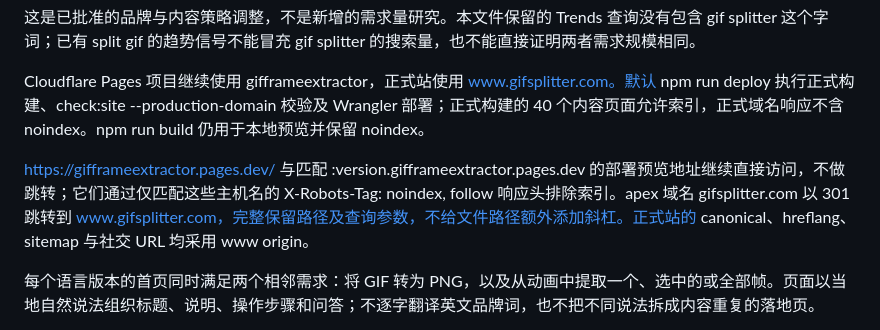
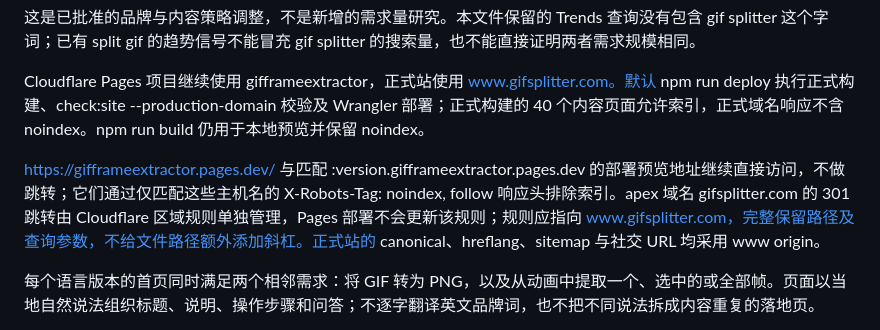
Before and after one commit to achelie/gif-splitter, a Markdown page: docs/keyword-research.md, the part around the change. GitHub-like rendering.

```diff
--- a/docs/keyword-research.md
+++ b/docs/keyword-research.md
@@ -12,7 +12,7 @@
 
 Cloudflare Pages 项目继续使用 gifframeextractor，正式站使用 www.gifsplitter.com。默认 npm run deploy 执行正式构建、check:site --production-domain 校验及 Wrangler 部署；正式构建的 40 个内容页面允许索引，正式域名响应不含 noindex。npm run build 仍用于本地预览并保留 noindex。
 
-https://gifframeextractor.pages.dev/ 与匹配 :version.gifframeextractor.pages.dev 的部署预览地址继续直接访问，不做跳转；它们通过仅匹配这些主机名的 X-Robots-Tag: noindex, follow 响应头排除索引。apex 域名 gifsplitter.com 以 301 跳转到 www.gifsplitter.com，完整保留路径及查询参数，不给文件路径额外添加斜杠。正式站的 canonical、hreflang、sitemap 与社交 URL 均采用 www origin。
+https://gifframeextractor.pages.dev/ 与匹配 :version.gifframeextractor.pages.dev 的部署预览地址继续直接访问，不做跳转；它们通过仅匹配这些主机名的 X-Robots-Tag: noindex, follow 响应头排除索引。apex 域名 gifsplitter.com 的 301 跳转由 Cloudflare 区域规则单独管理，Pages 部署不会更新该规则；规则应指向 www.gifsplitter.com，完整保留路径及查询参数，不给文件路径额外添加斜杠。正式站的 canonical、hreflang、sitemap 与社交 URL 均采用 www origin。
 
 每个语言版本的首页同时满足两个相邻需求：将 GIF 转为 PNG，以及从动画中提取一个、选中的或全部帧。页面以当地自然说法组织标题、说明、操作步骤和问答；不逐字翻译英文品牌词，也不把不同说法拆成内容重复的落地页。
 
```
Also changed, not shown: README.md (+1 -1 lines).
